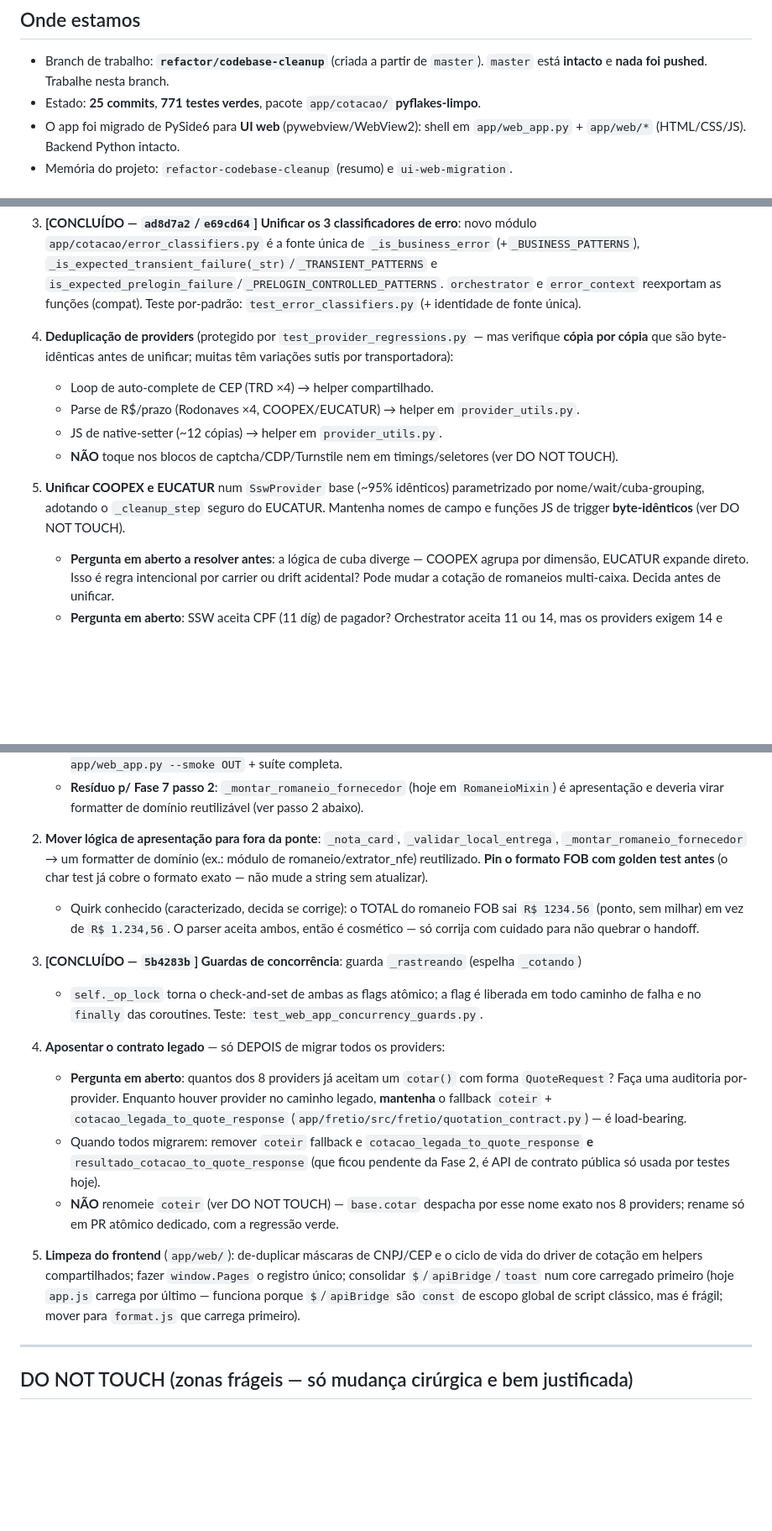
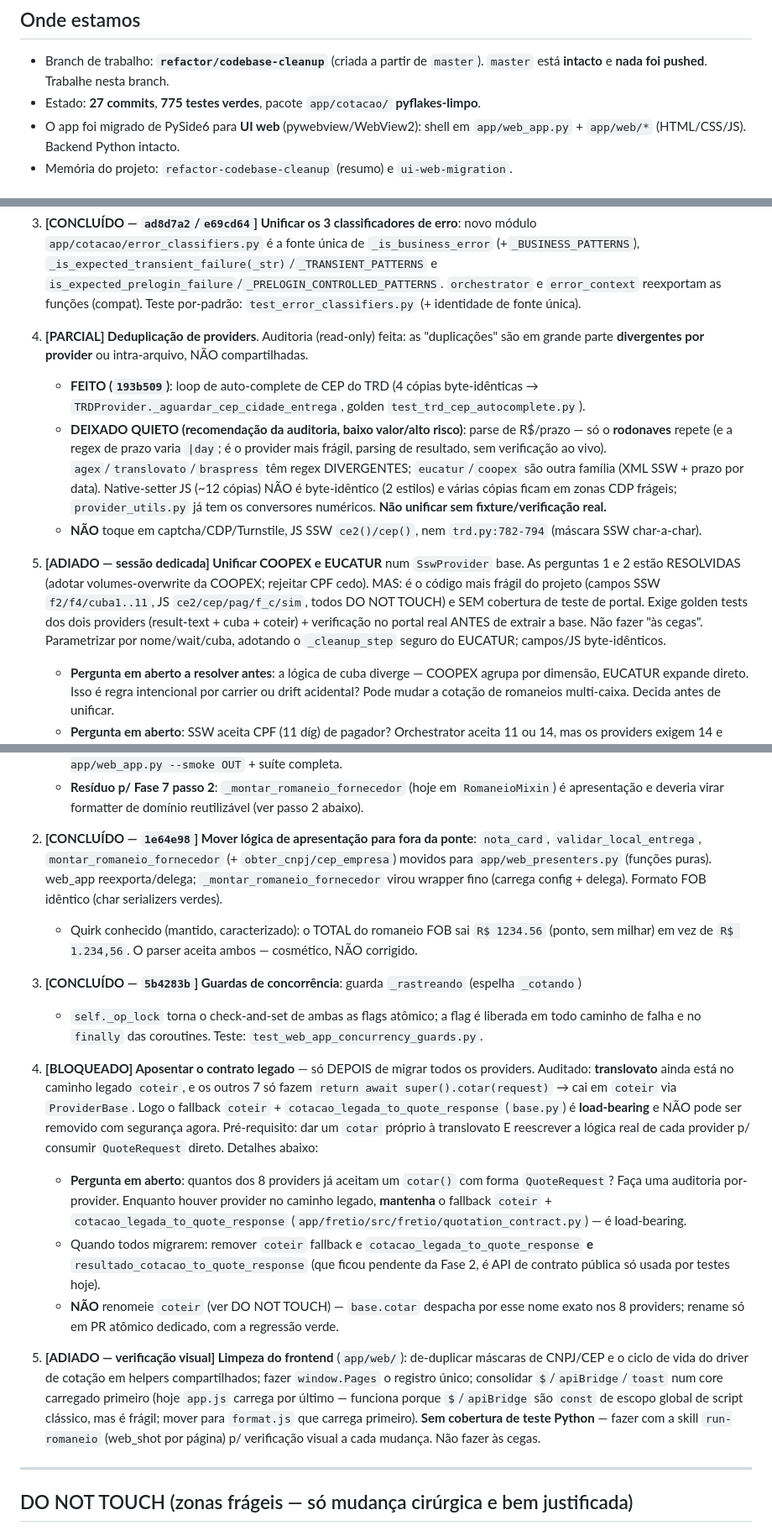
Before and after one commit to kaianesteffens/RomaneioBeta, a Markdown page: docs/HANDOFF-refactor-fases-6-7.md, 3 parts joined by grey strips. Shown at 84% size. Rendered like a GitHub page; blank space fills up the shorter version.

Commit message:
docs(handoff): registra Fase 7 passo 2 + Fase 6 passo 4 (TRD) e status do restante
Marca passo 2 da Fase 7 (apresentação→web_presenters) e o TRD do passo 4 da Fase 6
como concluídos. Documenta por que o restante NÃO foi feito com segurança:
dedup de rodonaves/native-setter (baixo valor/frágil, "deixar quieto" pela auditoria),
SswProvider passo 5 (frágil, precisa golden+portal real), legado passo 4 (bloqueado
pela translovato), frontend passo 5 (sem teste, precisa verificação visual).
Estado: 27 commits, 775 testes.

Co-Authored-By: Claude Opus 4.8 (1M context) <noreply@anthropic.com>

```diff
--- a/docs/HANDOFF-refactor-fases-6-7.md
+++ b/docs/HANDOFF-refactor-fases-6-7.md
@@ -8,7 +8,7 @@
 
 - Branch de trabalho: **`refactor/codebase-cleanup`** (criada a partir de `master`).
   `master` está **intacto** e **nada foi pushed**. Trabalhe nesta branch.
-- Estado: **25 commits**, **771 testes verdes**, pacote `app/cotacao/` **pyflakes-limpo**.
+- Estado: **27 commits**, **775 testes verdes**, pacote `app/cotacao/` **pyflakes-limpo**.
 - O app foi migrado de PySide6 para **UI web** (pywebview/WebView2): shell em
   `app/web_app.py` + `app/web/*` (HTML/CSS/JS). Backend Python intacto.
 - Memória do projeto: `refactor-codebase-cleanup` (resumo) e `ui-web-migration`.
@@ -114,17 +116,24 @@ Já feito: `_finalizar` no `_processar_resultado` (`ecd7d6d`). Falta:
    `error_context` reexportam as funções (compat). Teste por-padrão:
    `test_error_classifiers.py` (+ identidade de fonte única).
 
-4. **Deduplicação de providers** (protegido por `test_provider_regressions.py` — mas
-   verifique **cópia por cópia** que são byte-idênticas antes de unificar; muitas têm
-   variações sutis por transportadora):
-   - Loop de auto-complete de CEP (TRD ×4) → helper compartilhado.
-   - Parse de R$/prazo (Rodonaves ×4, COOPEX/EUCATUR) → helper em `provider_utils.py`.
-   - JS de native-setter (~12 cópias) → helper em `provider_utils.py`.
-   - **NÃO** toque nos blocos de captcha/CDP/Turnstile nem em timings/seletores (ver DO NOT TOUCH).
+4. **[PARCIAL] Deduplicação de providers**. Auditoria (read-only) feita: as "duplicações"
+   são em grande parte **divergentes por provider** ou intra-arquivo, NÃO compartilhadas.
+   - **FEITO (`193b509`)**: loop de auto-complete de CEP do TRD (4 cópias byte-idênticas →
+     `TRDProvider._aguardar_cep_cidade_entrega`, golden `test_trd_cep_autocomplete.py`).
+   - **DEIXADO QUIETO (recomendação da auditoria, baixo valor/alto risco)**: parse de R$/prazo —
+     só o **rodonaves** repete (e a regex de prazo varia `|day`; é o provider mais frágil,
+     parsing de resultado, sem verificação ao vivo). `agex`/`translovato`/`braspress` têm regex
+     DIVERGENTES; `eucatur`/`coopex` são outra família (XML SSW + prazo por data). Native-setter
+     JS (~12 cópias) NÃO é byte-idêntico (2 estilos) e várias cópias ficam em zonas CDP frágeis;
+     `provider_utils.py` já tem os conversores numéricos. **Não unificar sem fixture/verificação real.**
+   - **NÃO** toque em captcha/CDP/Turnstile, JS SSW `ce2()/cep()`, nem `trd.py:782-794` (máscara SSW char-a-char).
 
-5. **Unificar COOPEX e EUCATUR** num `SswProvider` base (~95% idênticos) parametrizado
-   por nome/wait/cuba-grouping, adotando o `_cleanup_step` seguro do EUCATUR. Mantenha
-   nomes de campo e funções JS de trigger **byte-idênticos** (ver DO NOT TOUCH).
+5. **[ADIADO — sessão dedicada] Unificar COOPEX e EUCATUR** num `SswProvider` base. As perguntas
+   1 e 2 estão RESOLVIDAS (adotar volumes-overwrite da COOPEX; rejeitar CPF cedo). MAS: é o código
+   mais frágil do projeto (campos SSW `f2/f4/cuba1..11`, JS `ce2/cep/pag/f_c/sim`, todos DO NOT TOUCH)
+   e SEM cobertura de teste de portal. Exige golden tests dos dois providers (result-text + cuba +
+   coteir) + verificação no portal real ANTES de extrair a base. Não fazer "às cegas".
+   Parametrizar por nome/wait/cuba, adotando o `_cleanup_step` seguro do EUCATUR; campos/JS byte-idênticos.
    - **Pergunta em aberto a resolver antes**: a lógica de cuba diverge — COOPEX agrupa
      por dimensão, EUCATUR expande direto. Isso é regra intencional por carrier ou drift
      acidental? Pode mudar a cotação de romaneios multi-caixa. Decida antes de unificar.
@@ -157,19 +166,23 @@ Já feito: teardown determinístico (`c0f5138`). Falta:
    - **Resíduo p/ Fase 7 passo 2**: `_montar_romaneio_fornecedor` (hoje em `RomaneioMixin`) é
      apresentação e deveria virar formatter de domínio reutilizável (ver passo 2 abaixo).
 
-2. **Mover lógica de apresentação para fora da ponte**: `_nota_card`,
-   `_validar_local_entrega`, `_montar_romaneio_fornecedor` → um formatter de domínio
-   (ex.: módulo de romaneio/extrator_nfe) reutilizado. **Pin o formato FOB com golden
-   test antes** (o char test já cobre o formato exato — não mude a string sem atualizar).
-   - Quirk conhecido (caracterizado, decida se corrige): o TOTAL do romaneio FOB sai
-     `R$ 1234.56` (ponto, sem milhar) em vez de `R$ 1.234,56`. O parser aceita ambos, então
-     é cosmético — só corrija com cuidado para não quebrar o handoff.
+2. **[CONCLUÍDO — `1e64e98`] Mover lógica de apresentação para fora da ponte**: `nota_card`,
+   `validar_local_entrega`, `montar_romaneio_fornecedor` (+ `obter_cnpj/cep_empresa`) movidos
+   para `app/web_presenters.py` (funções puras). web_app reexporta/delega; `_montar_romaneio_fornecedor`
+   virou wrapper fino (carrega config + delega). Formato FOB idêntico (char serializers verdes).
+   - Quirk conhecido (mantido, caracterizado): o TOTAL do romaneio FOB sai `R$ 1234.56` (ponto,
+     sem milhar) em vez de `R$ 1.234,56`. O parser aceita ambos — cosmético, NÃO corrigido.
 
 3. **[CONCLUÍDO — `5b4283b`] Guardas de concorrência**: guarda `_rastreando` (espelha `_cotando`)
    + `self._op_lock` torna o check-and-set de ambas as flags atômico; a flag é liberada em todo
    caminho de falha e no `finally` das coroutines. Teste: `test_web_app_concurrency_guards.py`.
 
-4. **Aposentar o contrato legado** — só DEPOIS de migrar todos os providers:
+4. **[BLOQUEADO] Aposentar o contrato legado** — só DEPOIS de migrar todos os providers. Auditado:
+   **translovato** ainda está no caminho legado `coteir`, e os outros 7 só fazem
+   `return await super().cotar(request)` → cai em `coteir` via `ProviderBase`. Logo o fallback
+   `coteir` + `cotacao_legada_to_quote_response` (`base.py`) é **load-bearing** e NÃO pode ser
+   removido com segurança agora. Pré-requisito: dar um `cotar` próprio à translovato E reescrever
+   a lógica real de cada provider p/ consumir `QuoteRequest` direto. Detalhes abaixo:
    - **Pergunta em aberto**: quantos dos 8 providers já aceitam um `cotar()` com forma
      `QuoteRequest`? Faça uma auditoria por-provider. Enquanto houver provider no caminho
      legado, **mantenha** o fallback `coteir` + `cotacao_legada_to_quote_response`
@@ -180,11 +193,13 @@ Já feito: teardown determinístico (`c0f5138`). Falta:
    - **NÃO** renomeie `coteir` (ver DO NOT TOUCH) — `base.cotar` despacha por esse nome
      exato nos 8 providers; rename só em PR atômico dedicado, com a regressão verde.
 
-5. **Limpeza do frontend** (`app/web/`): de-duplicar máscaras de CNPJ/CEP e o ciclo de
-   vida do driver de cotação em helpers compartilhados; fazer `window.Pages` o registro
-   único; consolidar `$`/`apiBridge`/`toast` num core carregado primeiro (hoje `app.js`
-   carrega por último — funciona porque `$`/`apiBridge` são `const` de escopo global de
-   script clássico, mas é frágil; mover para `format.js` que carrega primeiro).
+5. **[ADIADO — verificação visual] Limpeza do frontend** (`app/web/`): de-duplicar máscaras de
+   CNPJ/CEP e o ciclo de vida do driver de cotação em helpers compartilhados; fazer `window.Pages`
+   o registro único; consolidar `$`/`apiBridge`/`toast` num core carregado primeiro (hoje `app.js`
+   carrega por último — funciona porque `$`/`apiBridge` são `const` de escopo global de script
+   clássico, mas é frágil; mover para `format.js` que carrega primeiro).
+   **Sem cobertura de teste Python** — fazer com a skill `run-romaneio` (web_shot por página) p/
+   verificação visual a cada mudança. Não fazer às cegas.
 
 ---
 
```
Also changed, not shown: other parts of docs/HANDOFF-refactor-fases-6-7.md (+2 -0 lines).
